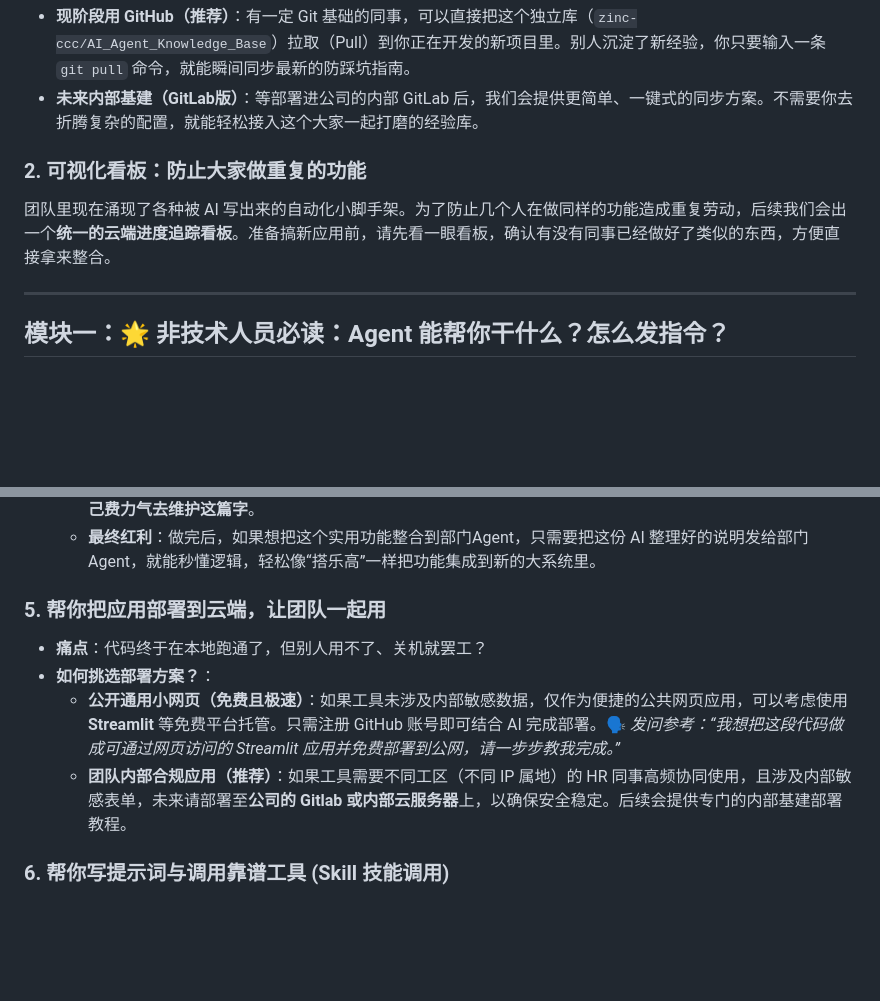
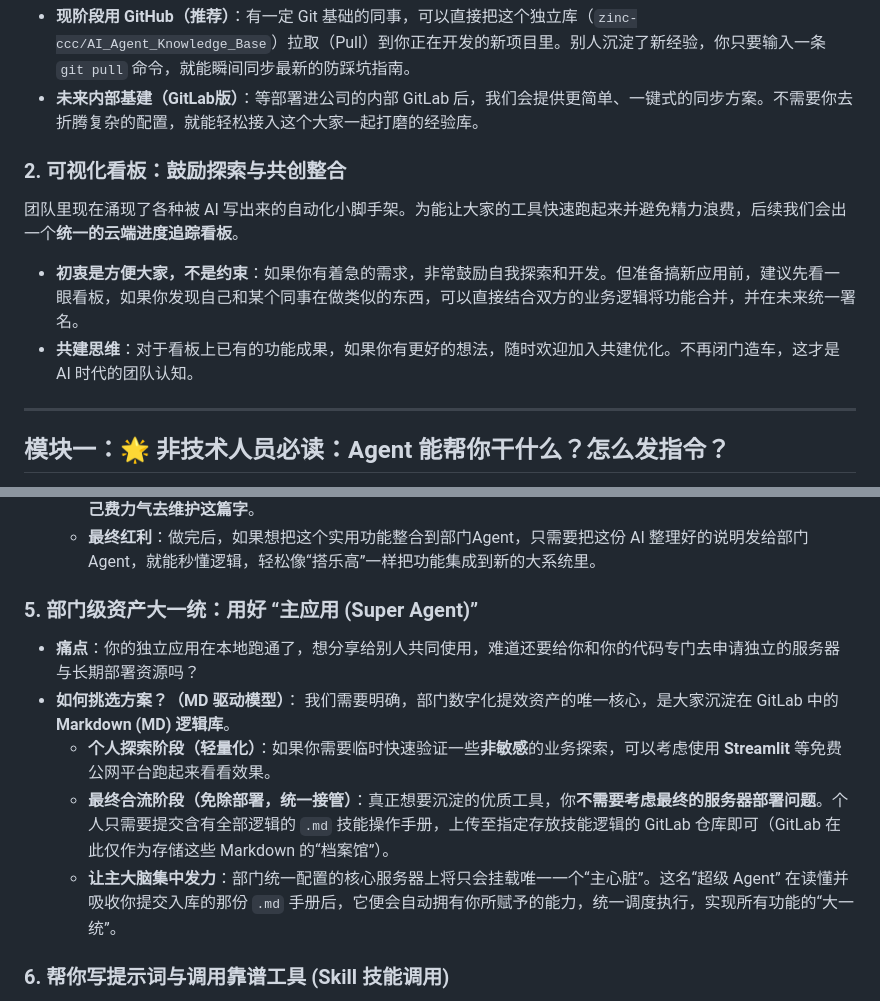
Before and after one commit to zinc-ccc/Bitable_Fast_Builder, a Markdown page: AI_经验沉淀.md, 2 parts joined by grey strips. Rendered like a GitHub page; blank space fills up the shorter version.

Commit message:
docs: clarify dashboard as co-creation tool and rethink deployment to centralize via Super Agent and MD files

```diff
--- a/AI_经验沉淀.md
+++ b/AI_经验沉淀.md
@@ -16,8 +16,10 @@
 - **现阶段用 GitHub（推荐）**：有一定 Git 基础的同事，可以直接把这个独立库（`zinc-ccc/AI_Agent_Knowledge_Base`）拉取（Pull）到你正在开发的新项目里。别人沉淀了新经验，你只要输入一条 `git pull` 命令，就能瞬间同步最新的防踩坑指南。
 - **未来内部基建（GitLab版）**：等部署进公司的内部 GitLab 后，我们会提供更简单、一键式的同步方案。不需要你去折腾复杂的配置，就能轻松接入这个大家一起打磨的经验库。
 
-### 2. 可视化看板：防止大家做重复的功能
-团队里现在涌现了各种被 AI 写出来的自动化小脚手架。为了防止几个人在做同样的功能造成重复劳动，后续我们会出一个**统一的云端进度追踪看板**。准备搞新应用前，请先看一眼看板，确认有没有同事已经做好了类似的东西，方便直接拿来整合。
+### 2. 可视化看板：鼓励探索与共创整合
+团队里现在涌现了各种被 AI 写出来的自动化小脚手架。为能让大家的工具快速跑起来并避免精力浪费，后续我们会出一个**统一的云端进度追踪看板**。
+- **初衷是方便大家，不是约束**：如果你有着急的需求，非常鼓励自我探索和开发。但准备搞新应用前，建议先看一眼看板，如果你发现自己和某个同事在做类似的东西，可以直接结合双方的业务逻辑将功能合并，并在未来统一署名。
+- **共建思维**：对于看板上已有的功能成果，如果你有更好的想法，随时欢迎加入共建优化。不再闭门造车，这才是 AI 时代的团队认知。
 
 ---
 
@@ -53,11 +55,13 @@
   - **[对 Agent 的强指令要求]**：当用户在你这里新建工具项目时，你（Agent）必须主动帮他在目录里建好这份操作说明。在开发调试的全过程中，你（Agent）有责任**自动、实时地把最新逻辑更新进文档，绝不能让人类自己费力气去维护这篇字**。
   - **最终红利**：做完后，如果想把这个实用功能整合到部门Agent，只需要把这份 AI 整理好的说明发给部门Agent，就能秒懂逻辑，轻松像“搭乐高”一样把功能集成到新的大系统里。
 
-### 5. 帮你把应用部署到云端，让团队一起用
-- **痛点**：代码终于在本地跑通了，但别人用不了、关机就罢工？
-- **如何挑选部署方案？**：
-  - **公开通用小网页（免费且极速）**：如果工具未涉及内部敏感数据，仅作为便捷的公共网页应用，可以考虑使用 **Streamlit** 等免费平台托管。只需注册 GitHub 账号即可结合 AI 完成部署。🗣️ *发问参考：“我想把这段代码做成可通过网页访问的 Streamlit 应用并免费部署到公网，请一步步教我完成。”*
-  - **团队内部合规应用（推荐）**：如果工具需要不同工区（不同 IP 属地）的 HR 同事高频协同使用，且涉及内部敏感表单，未来请部署至**公司的 Gitlab 或内部云服务器**上，以确保安全稳定。后续会提供专门的内部基建部署教程。
+### 5. 部门级资产大一统：用好 “主应用 (Super Agent)”
+- **痛点**：你的独立应用在本地跑通了，想分享给别人共同使用，难道还要给你和你的代码专门去申请独立的服务器与长期部署资源吗？
+- **如何挑选方案？（MD 驱动模型）**：
+  我们需要明确，部门数字化提效资产的唯一核心，是大家沉淀在 GitLab 中的 **Markdown (MD) 逻辑库**。
+  - **个人探索阶段（轻量化）**：如果你需要临时快速验证一些**非敏感**的业务探索，可以考虑使用 **Streamlit** 等免费公网平台跑起来看看效果。
+  - **最终合流阶段（免除部署，统一接管）**：真正想要沉淀的优质工具，你**不需要考虑最终的服务器部署问题**。个人只需要提交含有全部逻辑的 `.md` 技能操作手册，上传至指定存放技能逻辑的 GitLab 仓库即可（GitLab 在此仅作为存储这些 Markdown 的“档案馆”）。
+  - **让主大脑集中发力**：部门统一配置的核心服务器上将只会挂载唯一一个“主心脏”。这名“超级 Agent” 在读懂并吸收你提交入库的那份 `.md` 手册后，它便会自动拥有你所赋予的能力，统一调度执行，实现所有功能的“大一统”。
 
 ### 6. 帮你写提示词与调用靠谱工具 (Skill 技能调用)
 - **痛点**：想让 AI 总结报告，但不知道怎么写提示词；或者让 AI 解析飞书多维表，AI 写了几百行代码到处报错。
```
